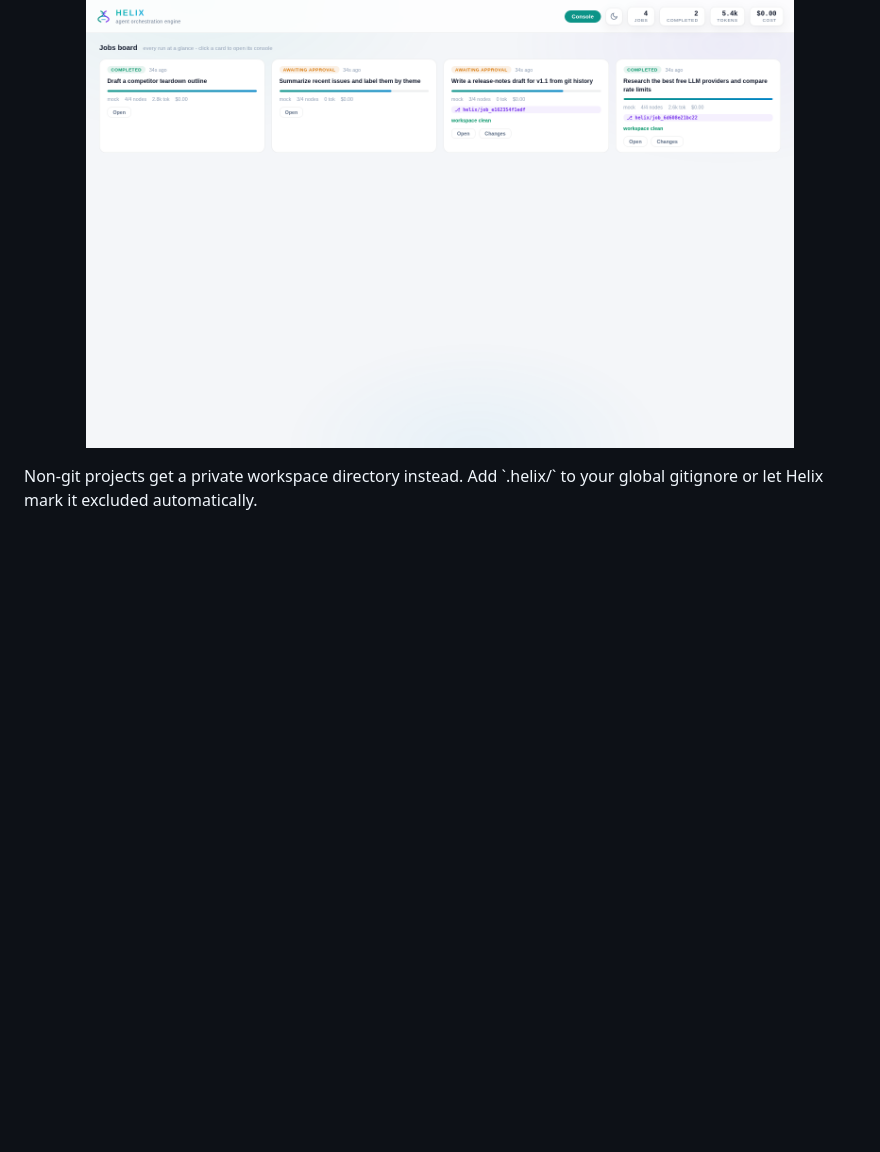
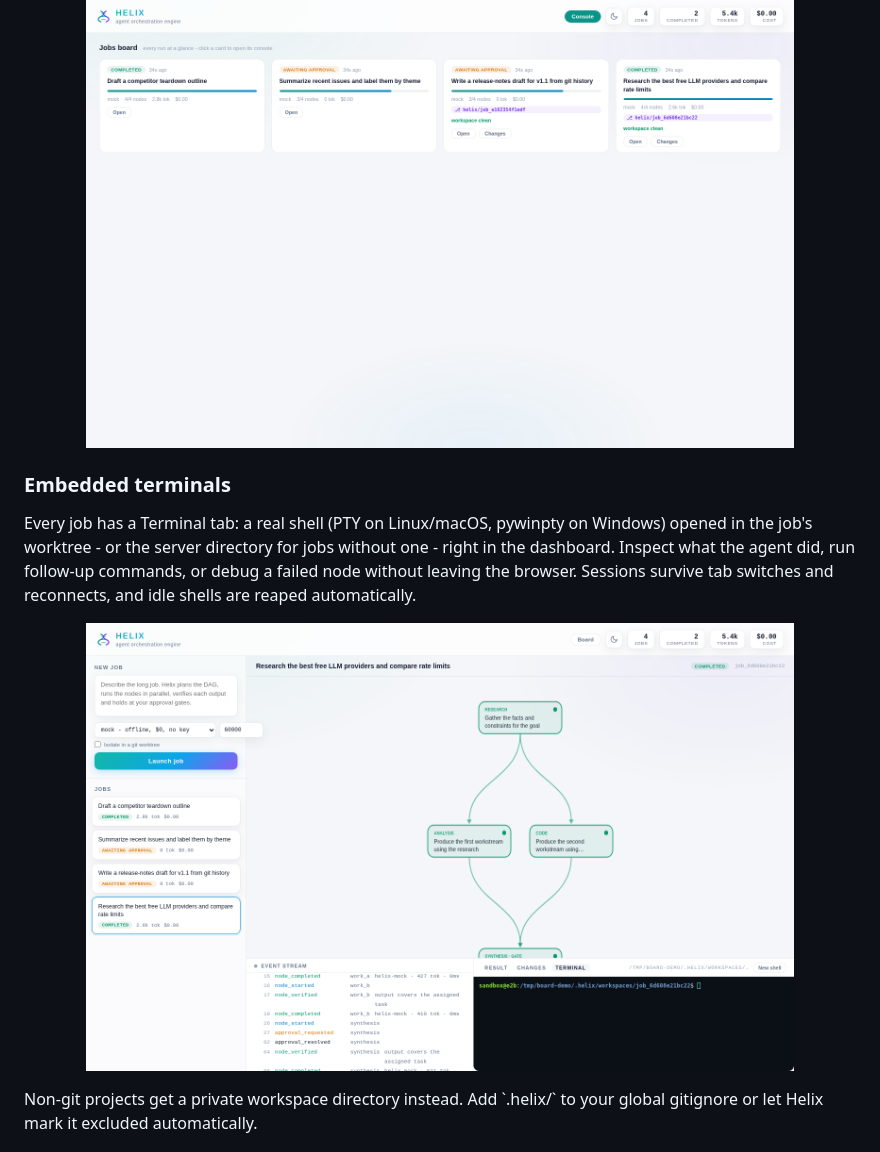
Before and after one commit to MUTHUKUMARAN-K-1/helix, a Markdown page: README.md, the part around the change. GitHub-like rendering; pictures changed too: docs/screenshot-terminal.png (added); blank space fills up the shorter version.

```diff
--- a/README.md
+++ b/README.md
@@ -149,6 +149,14 @@ Running several jobs at once? The dashboard's Board view (`?board=1` or the Boar
 
 <p align="center">
   <img src="docs/screenshot-board.png" alt="Helix jobs board - every run at a glance" width="85%">
+</p>
+
+### Embedded terminals
+
+Every job has a Terminal tab: a real shell (PTY on Linux/macOS, pywinpty on Windows) opened in the job's worktree - or the server directory for jobs without one - right in the dashboard. Inspect what the agent did, run follow-up commands, or debug a failed node without leaving the browser. Sessions survive tab switches and reconnects, and idle shells are reaped automatically.
+
+<p align="center">
+  <img src="docs/screenshot-terminal.png" alt="Helix embedded terminal - a live shell in the job's worktree" width="85%">
 </p> Non-git projects get a private workspace directory instead. Add `.helix/` to your global gitignore or let Helix mark it excluded automatically.
 
 ## Memory, playbooks, schedules
```
Also changed, not shown: 13 other files.
